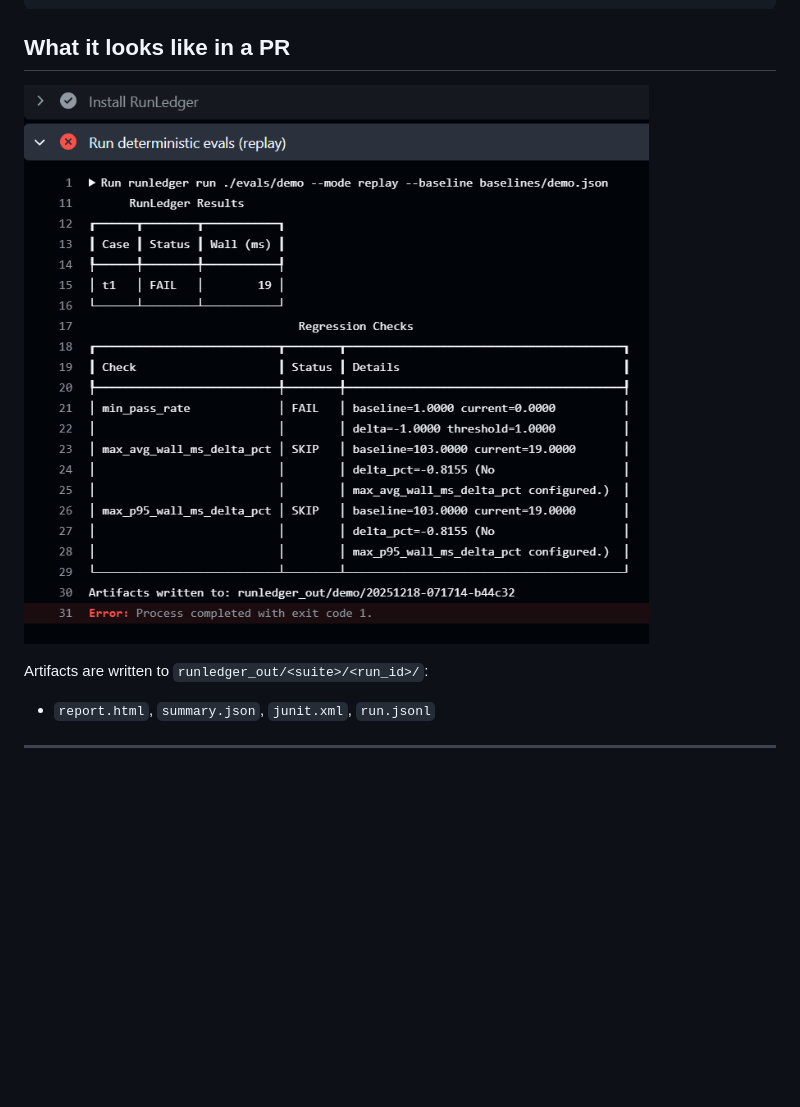
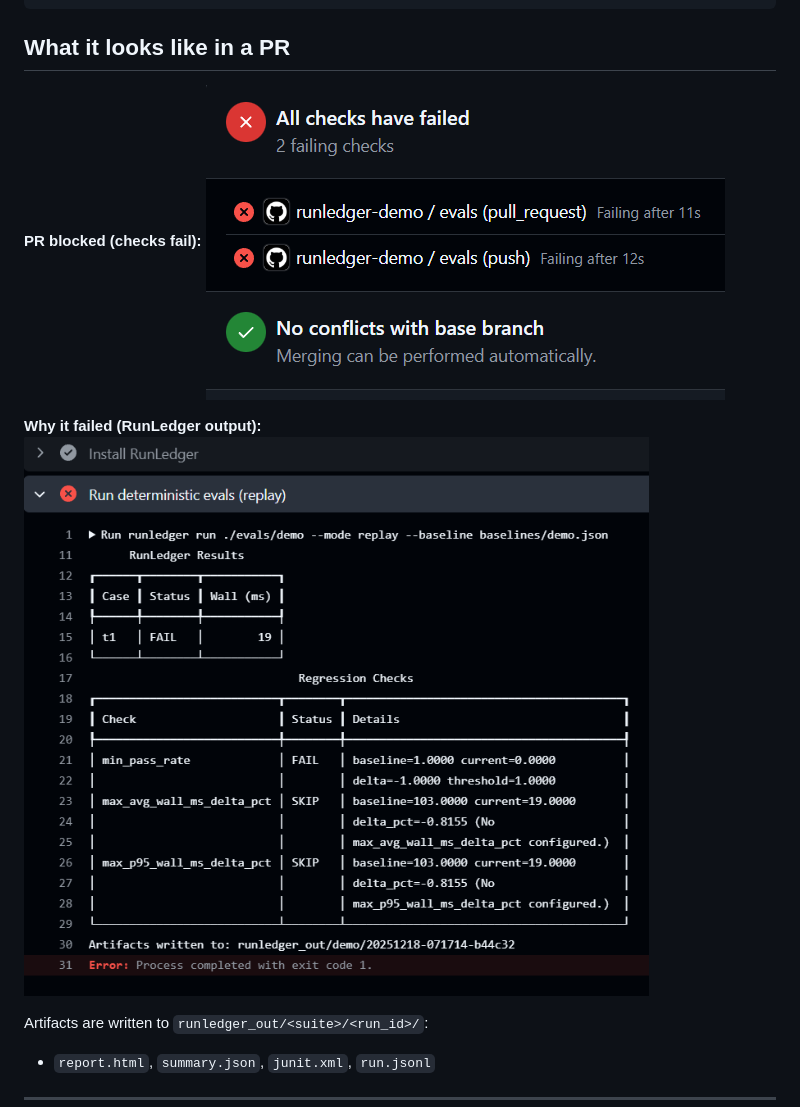
Before and after one commit to runledger/Runledger, a Markdown page: README.md, the part around the change. Drawn GitHub-style; pictures changed too: docs/pr-failing-checks.png (added); blank space fills up the shorter version.

Commit message:
Add PR checks screenshot

```diff
--- a/README.md
+++ b/README.md
@@ -39,7 +39,11 @@ runledger run ./evals/demo --mode replay --baseline baselines/demo.json
 
 ## What it looks like in a PR
 
-![RunLedger blocks merges on regressions](docs/pr-failure-log.png)
+**PR blocked (checks fail):**
+![PR blocked](docs/pr-failing-checks.png)
+
+**Why it failed (RunLedger output):**
+![Failure reason](docs/pr-failure-log.png)
 
 Artifacts are written to `runledger_out/<suite>/<run_id>/`:
 
```
